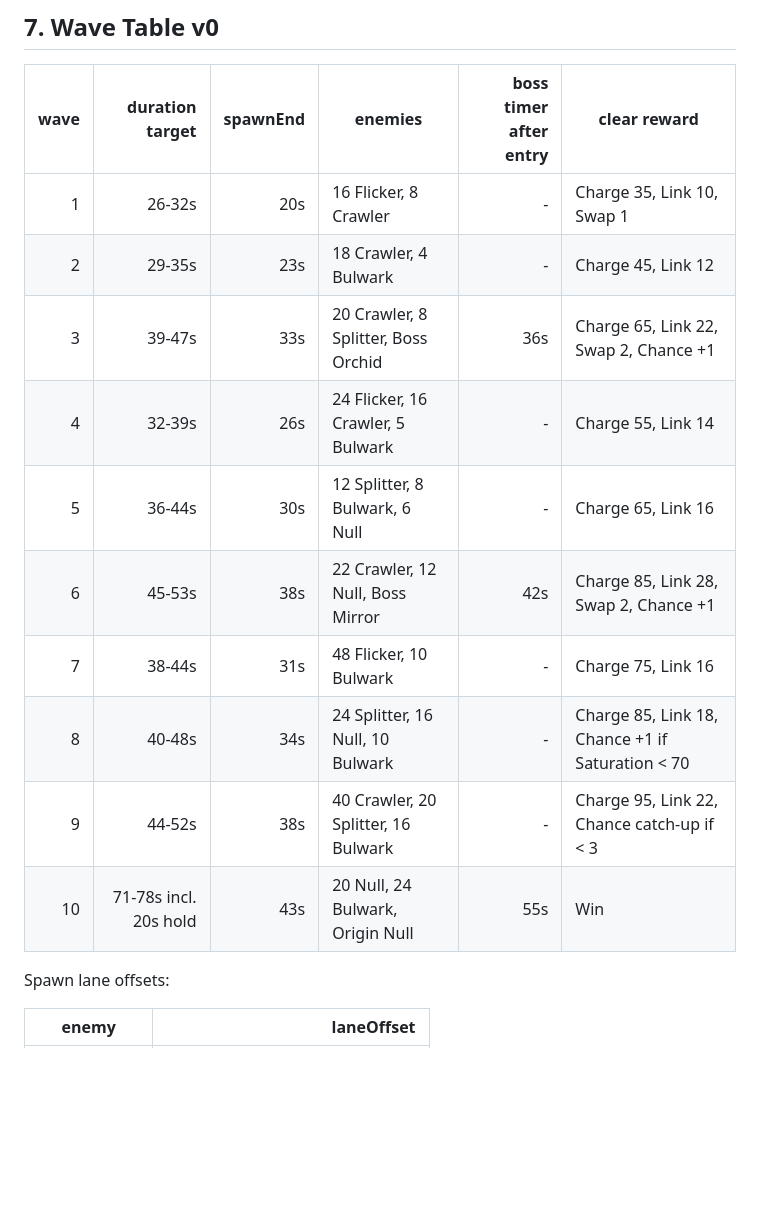
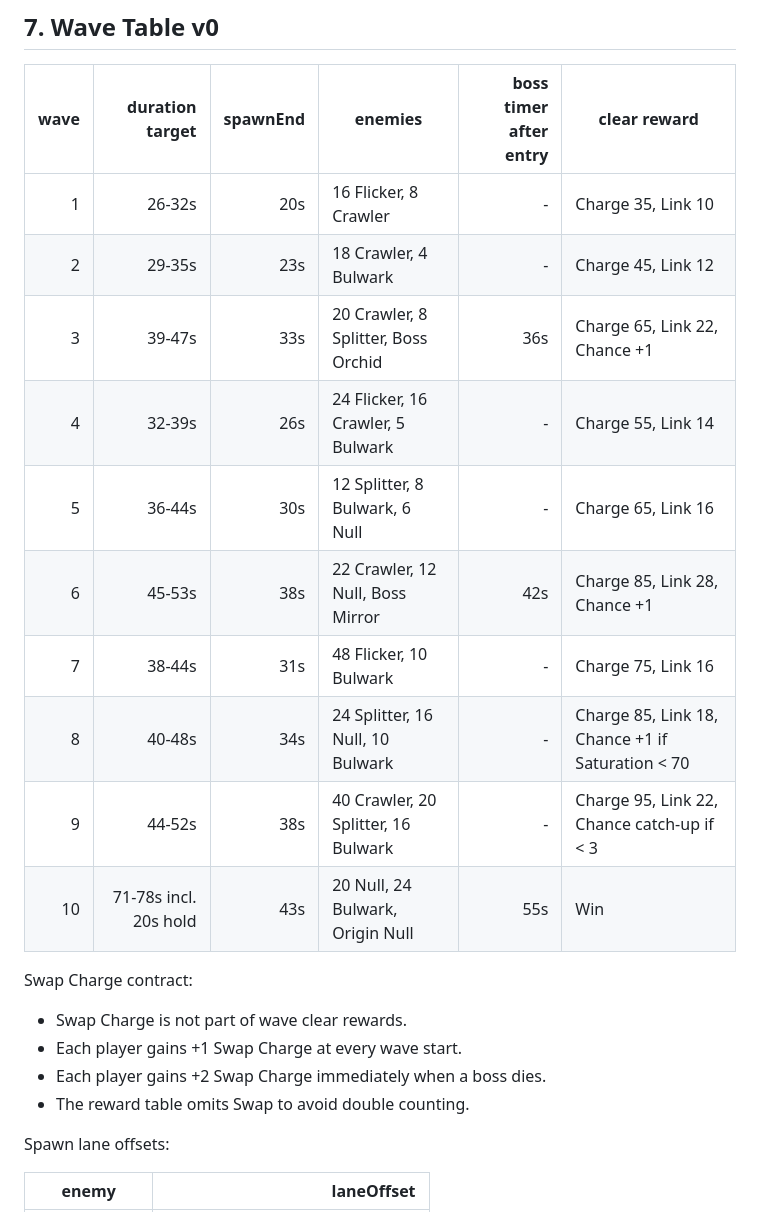
Before and after one commit to dadm8473/ProjectAuto, a Markdown page: docs/gdd/02_prototype_balance_sheet.md, the part around one of its changes. Rendered like a GitHub page; blank space fills up the shorter version.

```diff
--- a/docs/gdd/02_prototype_balance_sheet.md
+++ b/docs/gdd/02_prototype_balance_sheet.md
@@ -181,16 +181,23 @@ Reward contract:
 
 | wave | duration target | spawnEnd | enemies | boss timer after entry | clear reward |
 |---:|---:|---:|---|---:|---|
-| 1 | 26-32s | 20s | 16 Flicker, 8 Crawler | - | Charge 35, Link 10, Swap 1 |
+| 1 | 26-32s | 20s | 16 Flicker, 8 Crawler | - | Charge 35, Link 10 |
 | 2 | 29-35s | 23s | 18 Crawler, 4 Bulwark | - | Charge 45, Link 12 |
-| 3 | 39-47s | 33s | 20 Crawler, 8 Splitter, Boss Orchid | 36s | Charge 65, Link 22, Swap 2, Chance +1 |
+| 3 | 39-47s | 33s | 20 Crawler, 8 Splitter, Boss Orchid | 36s | Charge 65, Link 22, Chance +1 |
 | 4 | 32-39s | 26s | 24 Flicker, 16 Crawler, 5 Bulwark | - | Charge 55, Link 14 |
 | 5 | 36-44s | 30s | 12 Splitter, 8 Bulwark, 6 Null | - | Charge 65, Link 16 |
-| 6 | 45-53s | 38s | 22 Crawler, 12 Null, Boss Mirror | 42s | Charge 85, Link 28, Swap 2, Chance +1 |
+| 6 | 45-53s | 38s | 22 Crawler, 12 Null, Boss Mirror | 42s | Charge 85, Link 28, Chance +1 |
 | 7 | 38-44s | 31s | 48 Flicker, 10 Bulwark | - | Charge 75, Link 16 |
 | 8 | 40-48s | 34s | 24 Splitter, 16 Null, 10 Bulwark | - | Charge 85, Link 18, Chance +1 if Saturation < 70 |
 | 9 | 44-52s | 38s | 40 Crawler, 20 Splitter, 16 Bulwark | - | Charge 95, Link 22, Chance catch-up if < 3 |
 | 10 | 71-78s incl. 20s hold | 43s | 20 Null, 24 Bulwark, Origin Null | 55s | Win |
+
+Swap Charge contract:
+
+- Swap Charge is not part of wave clear rewards.
+- Each player gains +1 Swap Charge at every wave start.
+- Each player gains +2 Swap Charge immediately when a boss dies.
+- The reward table omits Swap to avoid double counting.
 
 Spawn lane offsets:
 
```
Also changed, not shown: other parts of docs/gdd/02_prototype_balance_sheet.md (+27 -4 lines), docs/gdd/01_core_game_spec.md (+14 -6 lines), docs/gdd/08_two_week_prototype_plan.md (+12 -4 lines).
